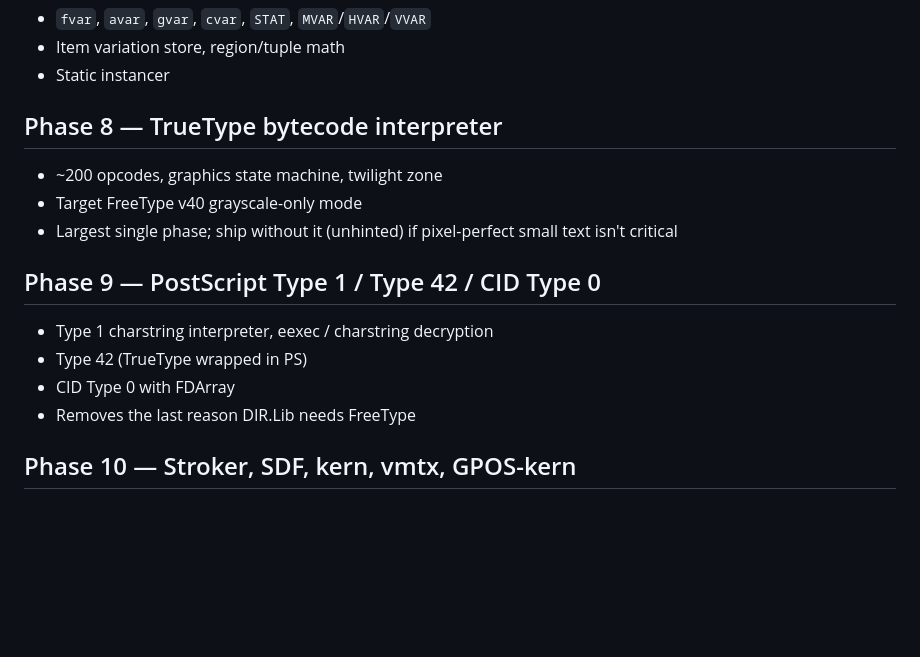
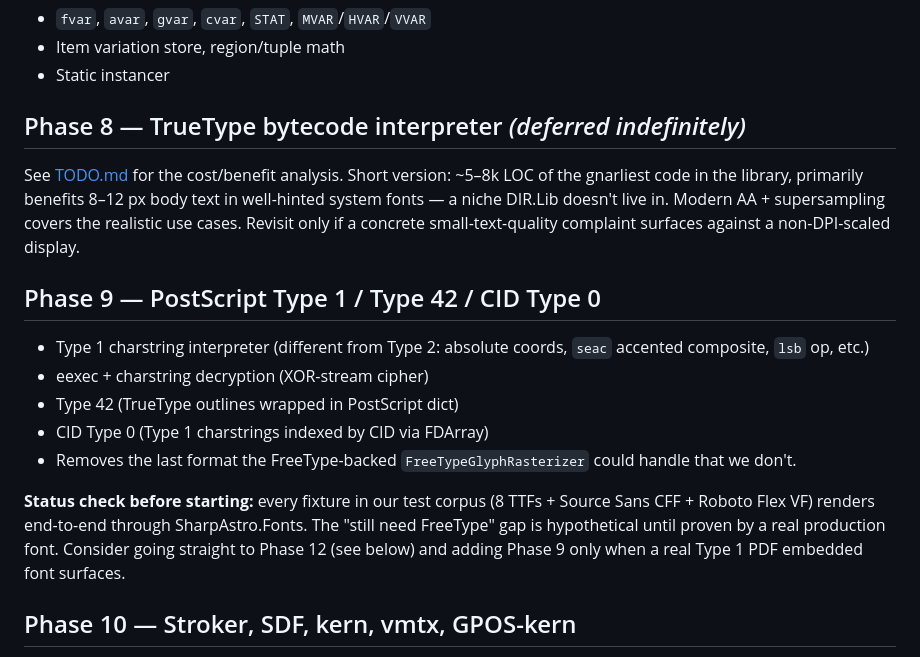
Before and after one commit to SharpAstro/Fonts.Lib, a Markdown page: ROADMAP.md, the part around the change. Drawn GitHub-style; blank space fills up the shorter version.

Commit message:
ROADMAP.md: mark Phase 8 deferred, flag Phase 9 as conditional
Phase 8 (TT bytecode hinting) deferred indefinitely per the
cost/benefit in TODO.md.

Phase 9 (Type 1 / CID Type 0) flagged as "conditional on a real
production font surfacing" — every fixture in the current test
corpus renders through SharpAstro.Fonts already, so the
"still need FreeType" framing is hypothetical.

Co-Authored-By: Claude Opus 4.6 (1M context) <noreply@anthropic.com>

```diff
--- a/ROADMAP.md
+++ b/ROADMAP.md
@@ -56,19 +56,31 @@ FreeType-generated golden output for the test corpus.
 - Item variation store, region/tuple math
 - Static instancer
 
-## Phase 8 — TrueType bytecode interpreter
+## Phase 8 — TrueType bytecode interpreter *(deferred indefinitely)*
 
-- ~200 opcodes, graphics state machine, twilight zone
-- Target FreeType v40 grayscale-only mode
-- Largest single phase; ship without it (unhinted) if pixel-perfect
-  small text isn't critical
+See [TODO.md](TODO.md#phase-8--truetype-bytecode-hinting--deprioritized-indefinitely)
+for the cost/benefit analysis. Short version: ~5–8k LOC of the gnarliest
+code in the library, primarily benefits 8–12 px body text in well-hinted
+system fonts — a niche DIR.Lib doesn't live in. Modern AA + supersampling
+covers the realistic use cases. Revisit only if a concrete
+small-text-quality complaint surfaces against a non-DPI-scaled display.
 
 ## Phase 9 — PostScript Type 1 / Type 42 / CID Type 0
 
-- Type 1 charstring interpreter, eexec / charstring decryption
-- Type 42 (TrueType wrapped in PS)
-- CID Type 0 with FDArray
-- Removes the last reason DIR.Lib needs FreeType
+- Type 1 charstring interpreter (different from Type 2: absolute coords,
+  `seac` accented composite, `lsb` op, etc.)
+- eexec + charstring decryption (XOR-stream cipher)
+- Type 42 (TrueType outlines wrapped in PostScript dict)
+- CID Type 0 (Type 1 charstrings indexed by CID via FDArray)
+- Removes the last format the FreeType-backed `FreeTypeGlyphRasterizer`
+  could handle that we don't.
+
+**Status check before starting:** every fixture in our test corpus
+(8 TTFs + Source Sans CFF + Roboto Flex VF) renders end-to-end through
+SharpAstro.Fonts. The "still need FreeType" gap is hypothetical until
+proven by a real production font. Consider going straight to Phase 12
+(see below) and adding Phase 9 only when a real Type 1 PDF embedded
+font surfaces.
 
 ## Phase 10 — Stroker, SDF, kern, vmtx, GPOS-kern
 
```
